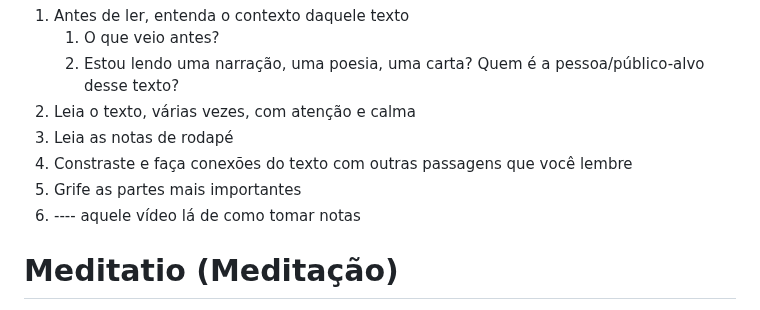
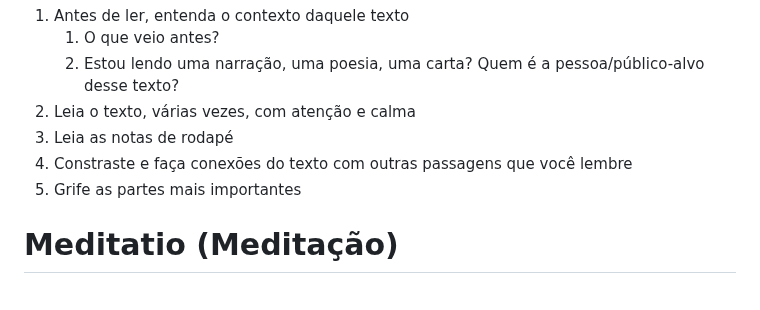
Before and after one commit to gustavo-depaula/gustavo-depaula.github.io, a Markdown page: content/wiki/Lectio Divina.md, the part around the change. Rendered like a GitHub page.

Commit message:
better headings

```diff
--- a/content/wiki/Lectio Divina.md
+++ b/content/wiki/Lectio Divina.md
@@ -55,7 +55,6 @@ O objetivo da leitura é entender e interpretar o texto no seu sentido literal.
 3. Leia as notas de rodapé
 4. Constraste e faça conexões do texto com outras passagens que você lembre
 5. Grife as partes mais importantes
-6. ---- aquele vídeo lá de como tomar notas
 
 # Meditatio (Meditação)
 
```
